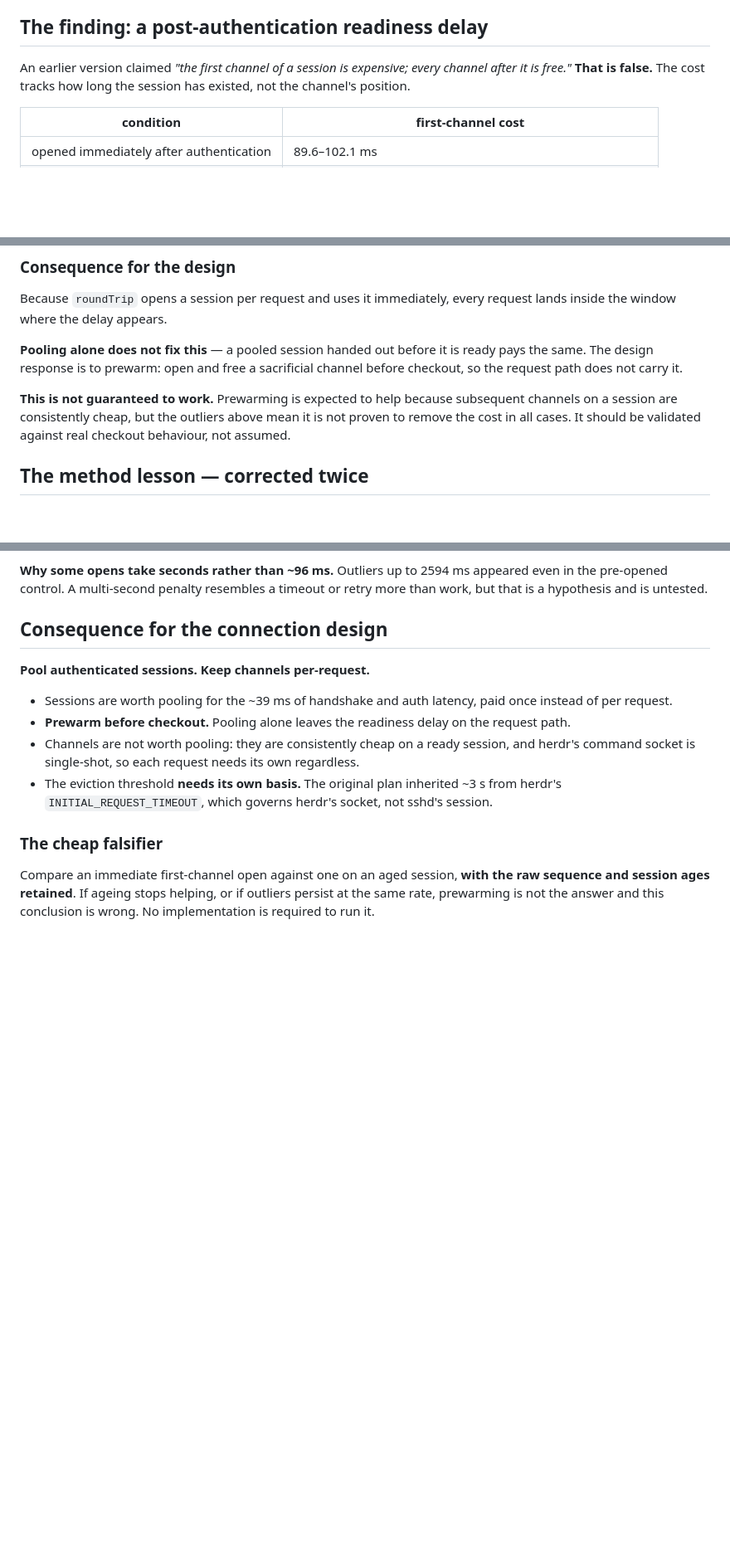
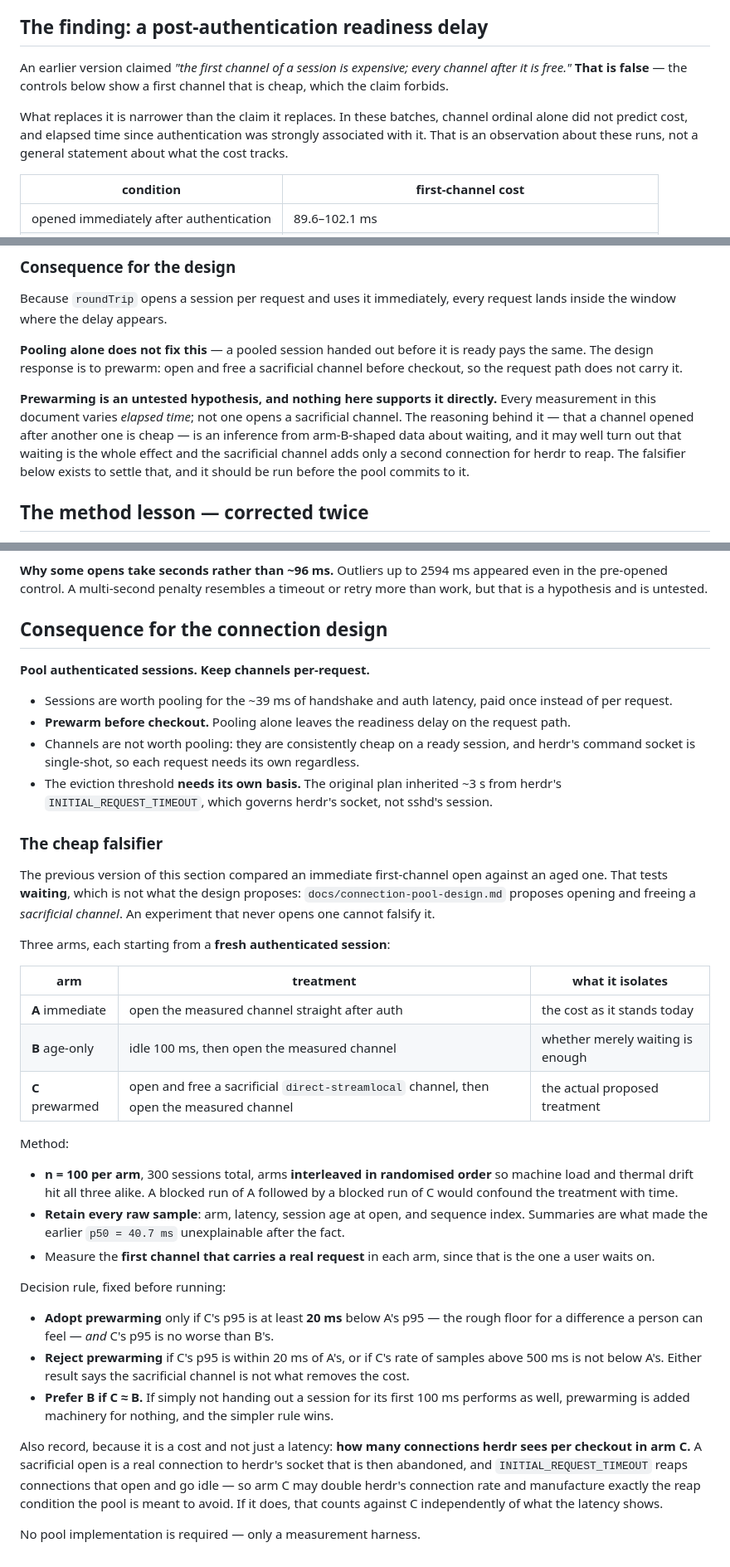
Before and after one commit to jerryfane/herdrup, a Markdown page: docs/transport-measurements.md, 3 parts joined by grey strips. Shown at 83% size. GitHub-like rendering; blank space fills up the shorter version.

Commit message:
docs: make the falsifier test prewarming, not waiting
Two findings from the 4681ee6 review.

The "cost tracks how long the session has existed" sentence was still an
absolute causal claim sitting above three paragraphs that carefully said
association only. Scoped to what the batches showed.

The falsifier compared immediate against aged opens — which tests waiting. The
design proposes a sacrificial channel, and no measurement in this document
opens one, so the experiment could not have falsified the thing it was for.
Replaced with three randomised arms (immediate / age-only / prewarmed), n=100
each, raw samples and session ages retained, and a rejection rule fixed before
running. Adds the cost the latency comparison would have missed: a sacrificial
open is a real connection herdr must then reap.

Also demoted prewarming in the design section from "expected to help" to an
untested hypothesis, since nothing measured here bears on it.

HERDR-APP:

```diff
--- a/docs/transport-measurements.md
+++ b/docs/transport-measurements.md
@@ -28,8 +28,13 @@ latency is computation rather than round trips or waiting.
 ## The finding: a post-authentication readiness delay
 
 An earlier version claimed *"the first channel of a session is expensive; every
-channel after it is free."* **That is false.** The cost tracks how long the
-session has existed, not the channel's position.
+channel after it is free."* **That is false** — the controls below show a first
+channel that is cheap, which the claim forbids.
+
+What replaces it is narrower than the claim it replaces. In these batches,
+channel ordinal alone did not predict cost, and elapsed time since
+authentication was strongly associated with it. That is an observation about
+these runs, not a general statement about what the cost tracks.
 
 | condition | first-channel cost |
 |---|---|
@@ -52,10 +57,13 @@ request lands inside the window where the delay appears.
 ready pays the same. The design response is to prewarm: open and free a
 sacrificial channel before checkout, so the request path does not carry it.
 
-**This is not guaranteed to work.** Prewarming is expected to help because
-subsequent channels on a session are consistently cheap, but the outliers above
-mean it is not proven to remove the cost in all cases. It should be validated
-against real checkout behaviour, not assumed.
+**Prewarming is an untested hypothesis, and nothing here supports it directly.**
+Every measurement in this document varies *elapsed time*; not one opens a
+sacrificial channel. The reasoning behind it — that a channel opened after
+another one is cheap — is an inference from arm-B-shaped data about waiting, and
+it may well turn out that waiting is the whole effect and the sacrificial
+channel adds only a second connection for herdr to reap. The falsifier below
+exists to settle that, and it should be run before the pool commits to it.
 
 ## The method lesson — corrected twice
 
@@ -117,7 +125,47 @@ timeout or retry more than work, but that is a hypothesis and is untested.
 
 ### The cheap falsifier
 
-Compare an immediate first-channel open against one on an aged session, **with
-the raw sequence and session ages retained**. If ageing stops helping, or if
-outliers persist at the same rate, prewarming is not the answer and this
-conclusion is wrong. No implementation is required to run it.
+The previous version of this section compared an immediate first-channel open
+against an aged one. That tests **waiting**, which is not what the design
+proposes: `docs/connection-pool-design.md` proposes opening and freeing a
+*sacrificial channel*. An experiment that never opens one cannot falsify it.
+
+Three arms, each starting from a **fresh authenticated session**:
+
+| arm | treatment | what it isolates |
+|---|---|---|
+| **A** immediate | open the measured channel straight after auth | the cost as it stands today |
+| **B** age-only | idle 100 ms, then open the measured channel | whether merely waiting is enough |
+| **C** prewarmed | open and free a sacrificial `direct-streamlocal` channel, then open the measured channel | the actual proposed treatment |
+
+Method:
+
+- **n = 100 per arm**, 300 sessions total, arms **interleaved in randomised
+  order** so machine load and thermal drift hit all three alike. A blocked run
+  of A followed by a blocked run of C would confound the treatment with time.
+- **Retain every raw sample**: arm, latency, session age at open, and sequence
+  index. Summaries are what made the earlier `p50 = 40.7 ms` unexplainable after
+  the fact.
+- Measure the **first channel that carries a real request** in each arm, since
+  that is the one a user waits on.
+
+Decision rule, fixed before running:
+
+- **Adopt prewarming** only if C's p95 is at least **20 ms** below A's p95 — the
+  rough floor for a difference a person can feel — *and* C's p95 is no worse
+  than B's.
+- **Reject prewarming** if C's p95 is within 20 ms of A's, or if C's rate of
+  samples above 500 ms is not below A's. Either result says the sacrificial
+  channel is not what removes the cost.
+- **Prefer B if C ≈ B.** If simply not handing out a session for its first
+  100 ms performs as well, prewarming is added machinery for nothing, and the
+  simpler rule wins.
+
+Also record, because it is a cost and not just a latency: **how many connections
+herdr sees per checkout in arm C.** A sacrificial open is a real connection to
+herdr's socket that is then abandoned, and `INITIAL_REQUEST_TIMEOUT` reaps
+connections that open and go idle — so arm C may double herdr's connection rate
+and manufacture exactly the reap condition the pool is meant to avoid. If it
+does, that counts against C independently of what the latency shows.
+
+No pool implementation is required — only a measurement harness.
```
